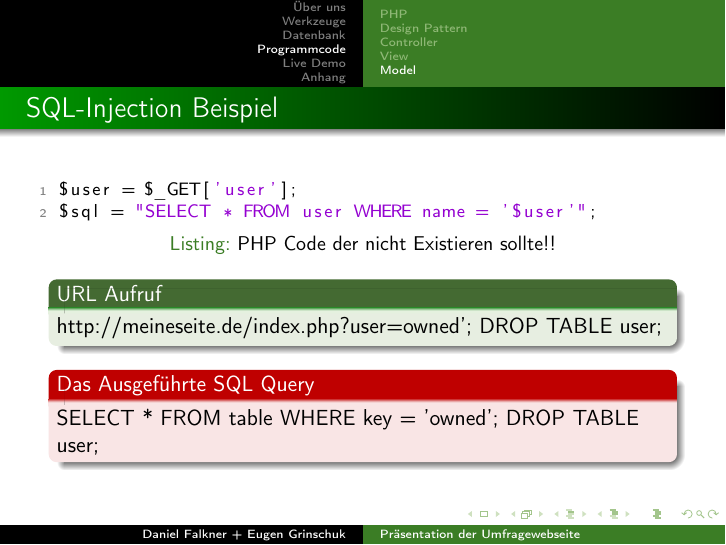
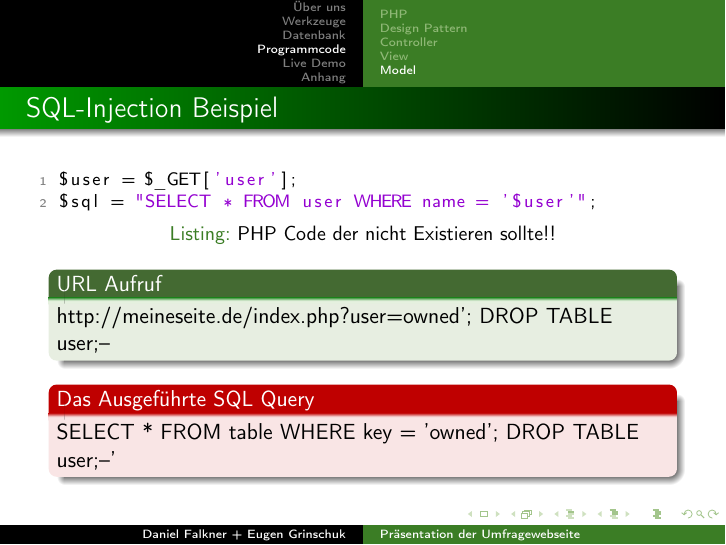
Before and after one commit to derdanu/akad-dba02-beamer, LaTeX slides (akad-dba02-beamer.tex): page 25 of 32. Compiled offline with pdfLaTeX.

Commit message:
Kommentar hinzugefuegt.

```diff
--- a/akad-dba02-beamer.tex
+++ b/akad-dba02-beamer.tex
@@ -435,11 +435,11 @@ $sql = "SELECT * FROM user WHERE name = '$user'";
 \end{lstlisting}
 
 \begin{block}{URL Aufruf}
-http://meineseite.de/index.php?user=owned'; DROP TABLE user;
+http://meineseite.de/index.php?user=owned'; DROP TABLE user;--
 \end{block}
 
   \begin{alertblock}{Das Ausgeführte SQL Query}
-SELECT * FROM table WHERE key = 'owned'; DROP TABLE user;
+SELECT * FROM table WHERE key = 'owned'; DROP TABLE user;--'
 	\end{alertblock}
 
 
```
Also changed, not shown: akad-dba02-beamer-handout.pdf, akad-dba02-beamer.pdf.
